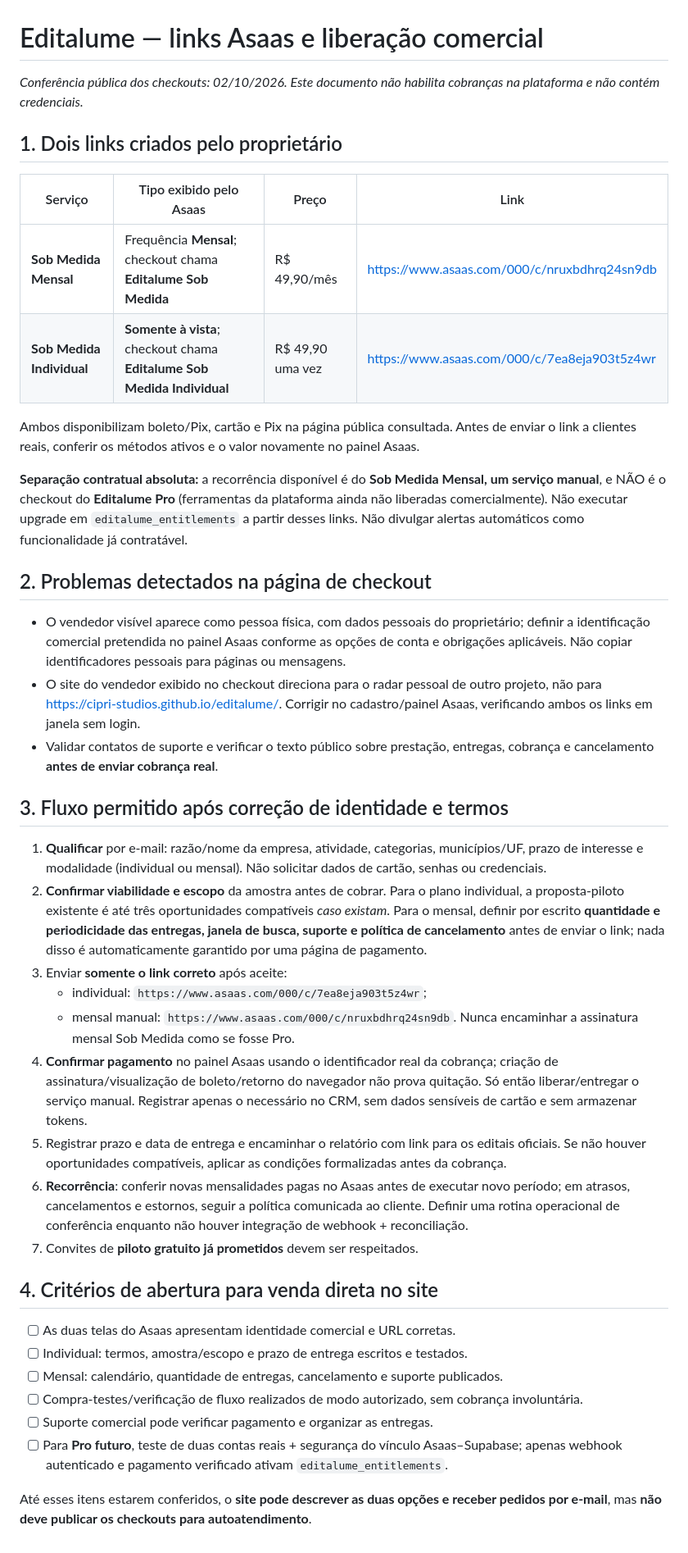
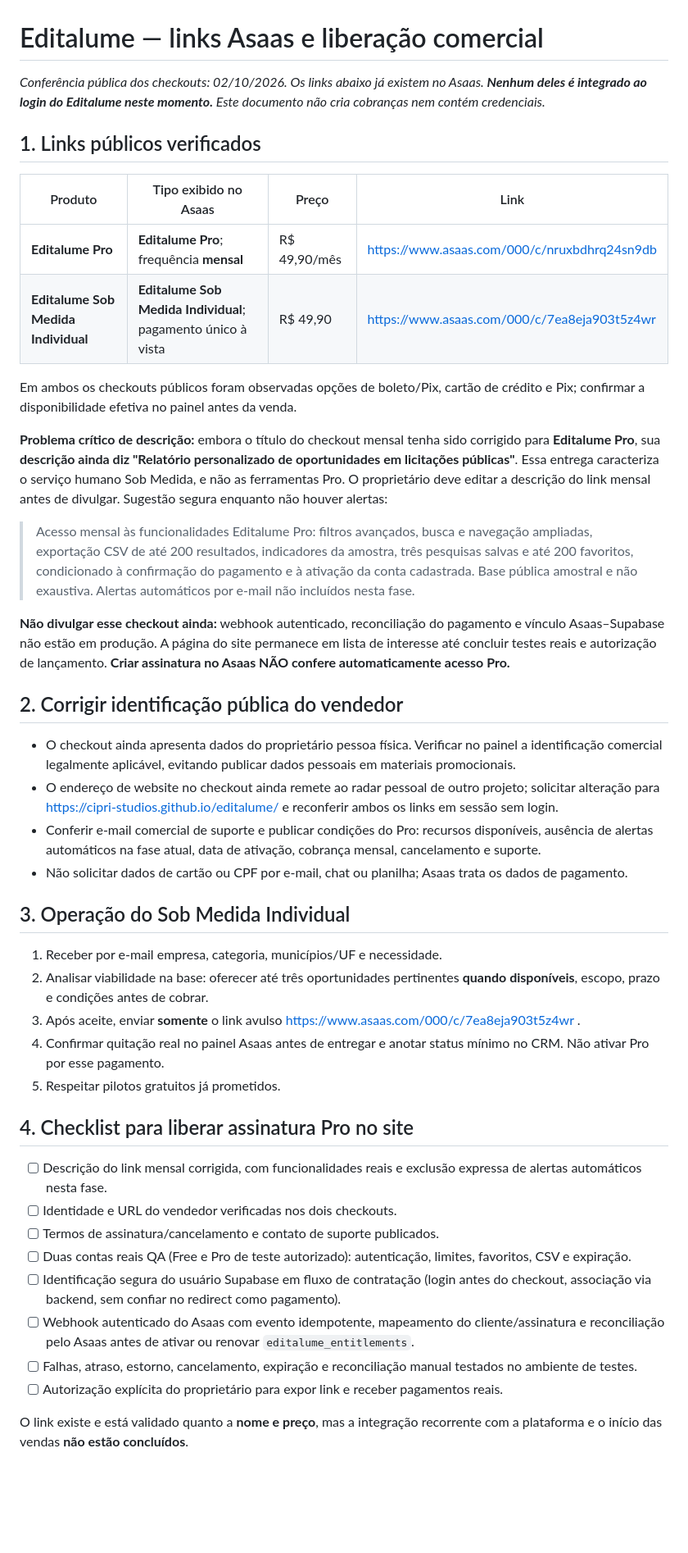
Before and after one commit to CIPRI-studios/editalume, a Markdown page: docs/ASAAS_LINKS_OPERACAO.md, the part around the change. Shown at 82% size. Rendered like a GitHub page; blank space fills up the shorter version.

Commit message:
Document verified monthly Asaas link renamed Editalume Pro; record description mismatch

```diff
--- a/docs/ASAAS_LINKS_OPERACAO.md
+++ b/docs/ASAAS_LINKS_OPERACAO.md
@@ -1,43 +1,45 @@
 # Editalume — links Asaas e liberação comercial
-_Conferência pública dos checkouts: 02/10/2026. Este documento não habilita cobranças na plataforma e não contém credenciais._
+_Conferência pública dos checkouts: 02/10/2026. Os links abaixo já existem no Asaas. **Nenhum deles é integrado ao login do Editalume neste momento.** Este documento não cria cobranças nem contém credenciais._
 
-## 1. Dois links criados pelo proprietário
+## 1. Links públicos verificados
 
-| Serviço | Tipo exibido pelo Asaas | Preço | Link |
+| Produto | Tipo exibido no Asaas | Preço | Link |
 |---|---|---|---|
-| **Sob Medida Mensal** | Frequência **Mensal**; checkout chama **Editalume Sob Medida** | R$ 49,90/mês | https://www.asaas.com/000/c/nruxbdhrq24sn9db |
-| **Sob Medida Individual** | **Somente à vista**; checkout chama **Editalume Sob Medida Individual** | R$ 49,90 uma vez | https://www.asaas.com/000/c/7ea8eja903t5z4wr |
+| **Editalume Pro** | **Editalume Pro**; frequência **mensal** | R$ 49,90/mês | https://www.asaas.com/000/c/nruxbdhrq24sn9db |
+| **Editalume Sob Medida Individual** | **Editalume Sob Medida Individual**; pagamento único à vista | R$ 49,90 | https://www.asaas.com/000/c/7ea8eja903t5z4wr |
 
-Ambos disponibilizam boleto/Pix, cartão e Pix na página pública consultada. Antes de enviar o link a clientes reais, conferir os métodos ativos e o valor novamente no painel Asaas.
+Em ambos os checkouts públicos foram observadas opções de boleto/Pix, cartão de crédito e Pix; confirmar a disponibilidade efetiva no painel antes da venda.
 
-**Separação contratual absoluta:** a recorrência disponível é do **Sob Medida Mensal, um serviço manual**, e NÃO é o checkout do **Editalume Pro** (ferramentas da plataforma ainda não liberadas comercialmente). Não executar upgrade em `editalume_entitlements` a partir desses links. Não divulgar alertas automáticos como funcionalidade já contratável.
+**Problema crítico de descrição:** embora o título do checkout mensal tenha sido corrigido para **Editalume Pro**, sua **descrição ainda diz "Relatório personalizado de oportunidades em licitações públicas"**. Essa entrega caracteriza o serviço humano Sob Medida, e não as ferramentas Pro. O proprietário deve editar a descrição do link mensal antes de divulgar. Sugestão segura enquanto não houver alertas:
 
-## 2. Problemas detectados na página de checkout
+> Acesso mensal às funcionalidades Editalume Pro: filtros avançados, busca e navegação ampliadas, exportação CSV de até 200 resultados, indicadores da amostra, três pesquisas salvas e até 200 favoritos, condicionado à confirmação do pagamento e à ativação da conta cadastrada. Base pública amostral e não exaustiva. Alertas automáticos por e-mail não incluídos nesta fase.
 
-- O vendedor visível aparece como pessoa física, com dados pessoais do proprietário; definir a identificação comercial pretendida no painel Asaas conforme as opções de conta e obrigações aplicáveis. Não copiar identificadores pessoais para páginas ou mensagens.
-- O site do vendedor exibido no checkout direciona para o radar pessoal de outro projeto, não para https://cipri-studios.github.io/editalume/. Corrigir no cadastro/painel Asaas, verificando ambos os links em janela sem login.
-- Validar contatos de suporte e verificar o texto público sobre prestação, entregas, cobrança e cancelamento **antes de enviar cobrança real**.
+**Não divulgar esse checkout ainda:** webhook autenticado, reconciliação do pagamento e vínculo Asaas–Supabase não estão em produção. A página do site permanece em lista de interesse até concluir testes reais e autorização de lançamento. **Criar assinatura no Asaas NÃO confere automaticamente acesso Pro.**
 
-## 3. Fluxo permitido após correção de identidade e termos
+## 2. Corrigir identificação pública do vendedor
 
-1. **Qualificar** por e-mail: razão/nome da empresa, atividade, categorias, municípios/UF, prazo de interesse e modalidade (individual ou mensal). Não solicitar dados de cartão, senhas ou credenciais.
-2. **Confirmar viabilidade e escopo** da amostra antes de cobrar. Para o plano individual, a proposta-piloto existente é até três oportunidades compatíveis *caso existam*. Para o mensal, definir por escrito **quantidade e periodicidade das entregas, janela de busca, suporte e política de cancelamento** antes de enviar o link; nada disso é automaticamente garantido por uma página de pagamento.
-3. Enviar **somente o link correto** após aceite:
-   - individual: `https://www.asaas.com/000/c/7ea8eja903t5z4wr`;
-   - mensal manual: `https://www.asaas.com/000/c/nruxbdhrq24sn9db`.
-   Nunca encaminhar a assinatura mensal Sob Medida como se fosse Pro.
-4. **Confirmar pagamento** no painel Asaas usando o identificador real da cobrança; criação de assinatura/visualização de boleto/retorno do navegador não prova quitação. Só então liberar/entregar o serviço manual. Registrar apenas o necessário no CRM, sem dados sensíveis de cartão e sem armazenar tokens.
-5. Registrar prazo e data de entrega e encaminhar o relatório com link para os editais oficiais. Se não houver oportunidades compatíveis, aplicar as condições formalizadas antes da cobrança.
-6. **Recorrência**: conferir novas mensalidades pagas no Asaas antes de executar novo período; em atrasos, cancelamentos e estornos, seguir a política comunicada ao cliente. Definir uma rotina operacional de conferência enquanto não houver integração de webhook + reconciliação.
-7. Convites de **piloto gratuito já prometidos** devem ser respeitados.
+- O checkout ainda apresenta dados do proprietário pessoa física. Verificar no painel a identificação comercial legalmente aplicável, evitando publicar dados pessoais em materiais promocionais.
+- O endereço de website no checkout ainda remete ao radar pessoal de outro projeto; solicitar alteração para https://cipri-studios.github.io/editalume/ e reconferir ambos os links em sessão sem login.
+- Conferir e-mail comercial de suporte e publicar condições do Pro: recursos disponíveis, ausência de alertas automáticos na fase atual, data de ativação, cobrança mensal, cancelamento e suporte.
+- Não solicitar dados de cartão ou CPF por e-mail, chat ou planilha; Asaas trata os dados de pagamento.
 
-## 4. Critérios de abertura para venda direta no site
+## 3. Operação do Sob Medida Individual
 
-- [ ] As duas telas do Asaas apresentam identidade comercial e URL corretas.
-- [ ] Individual: termos, amostra/escopo e prazo de entrega escritos e testados.
-- [ ] Mensal: calendário, quantidade de entregas, cancelamento e suporte publicados.
-- [ ] Compra-testes/verificação de fluxo realizados de modo autorizado, sem cobrança involuntária.
-- [ ] Suporte comercial pode verificar pagamento e organizar as entregas.
-- [ ] Para **Pro futuro**, teste de duas contas reais + segurança do vínculo Asaas–Supabase; apenas webhook autenticado e pagamento verificado ativam `editalume_entitlements`.
+1. Receber por e-mail empresa, categoria, municípios/UF e necessidade.
+2. Analisar viabilidade na base: oferecer até três oportunidades pertinentes **quando disponíveis**, escopo, prazo e condições antes de cobrar.
+3. Após aceite, enviar **somente** o link avulso https://www.asaas.com/000/c/7ea8eja903t5z4wr .
+4. Confirmar quitação real no painel Asaas antes de entregar e anotar status mínimo no CRM. Não ativar Pro por esse pagamento.
+5. Respeitar pilotos gratuitos já prometidos.
 
-Até esses itens estarem conferidos, o **site pode descrever as duas opções e receber pedidos por e-mail**, mas **não deve publicar os checkouts para autoatendimento**.
+## 4. Checklist para liberar assinatura Pro no site
+
+- [ ] Descrição do link mensal corrigida, com funcionalidades reais e exclusão expressa de alertas automáticos nesta fase.
+- [ ] Identidade e URL do vendedor verificadas nos dois checkouts.
+- [ ] Termos de assinatura/cancelamento e contato de suporte publicados.
+- [ ] Duas contas reais QA (Free e Pro de teste autorizado): autenticação, limites, favoritos, CSV e expiração.
+- [ ] Identificação segura do usuário Supabase em fluxo de contratação (login antes do checkout, associação via backend, sem confiar no redirect como pagamento).
+- [ ] Webhook autenticado do Asaas com evento idempotente, mapeamento do cliente/assinatura e reconciliação pelo Asaas antes de ativar ou renovar `editalume_entitlements`.
+- [ ] Falhas, atraso, estorno, cancelamento, expiração e reconciliação manual testados no ambiente de testes.
+- [ ] Autorização explícita do proprietário para expor link e receber pagamentos reais.
+
+O link existe e está validado quanto a **nome e preço**, mas a integração recorrente com a plataforma e o início das vendas **não estão concluídos**.
```
